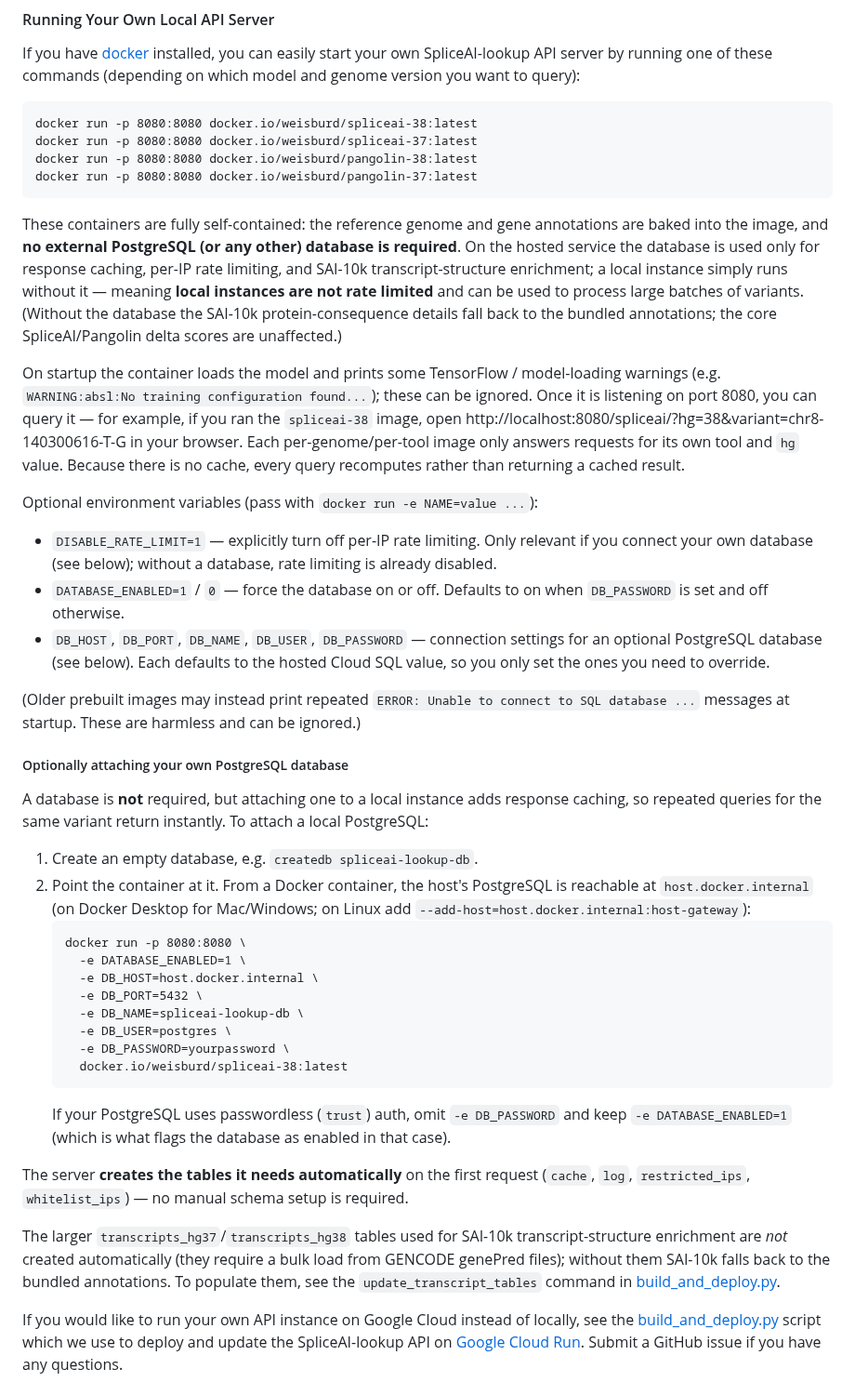
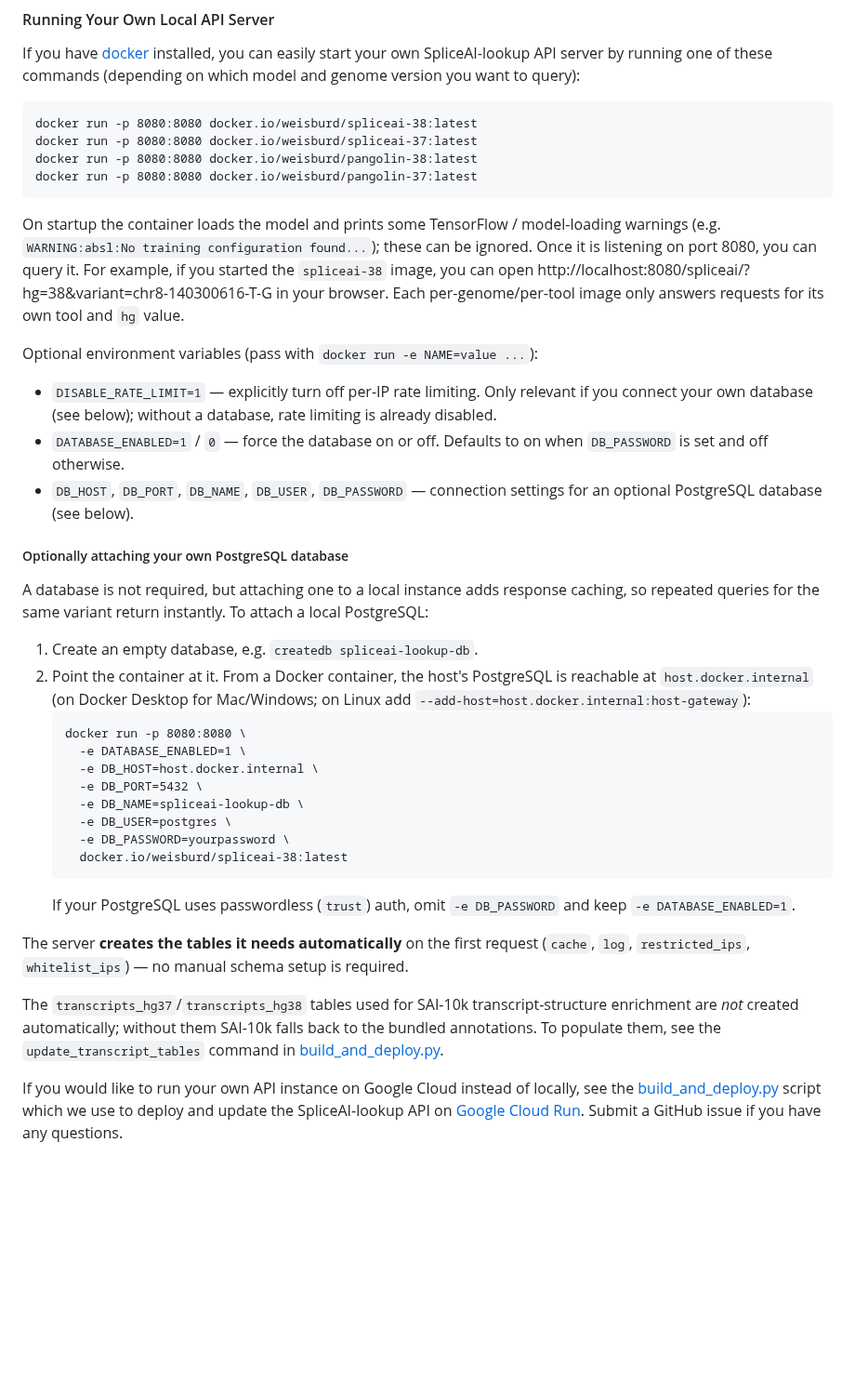
Before and after one commit to broadinstitute/SpliceAI-lookup, a Markdown page: README.md, the part around the change. Shown at 93% size. Drawn GitHub-style; blank space fills up the shorter version.

````diff
--- a/README.md
+++ b/README.md
@@ -51,20 +51,18 @@ docker run -p 8080:8080 docker.io/weisburd/spliceai-37:latest
 docker run -p 8080:8080 docker.io/weisburd/pangolin-38:latest
 docker run -p 8080:8080 docker.io/weisburd/pangolin-37:latest
 ```
-These containers are fully self-contained: the reference genome and gene annotations are baked into the image, and **no external PostgreSQL (or any other) database is required**. On the hosted service the database is used only for response caching, per-IP rate limiting, and SAI-10k transcript-structure enrichment; a local instance simply runs without it — meaning **local instances are not rate limited** and can be used to process large batches of variants. (Without the database the SAI-10k protein-consequence details fall back to the bundled annotations; the core SpliceAI/Pangolin delta scores are unaffected.)
 
-On startup the container loads the model and prints some TensorFlow / model-loading warnings (e.g. `WARNING:absl:No training configuration found...`); these can be ignored. Once it is listening on port 8080, you can query it — for example, if you ran the `spliceai-38` image, open http://localhost:8080/spliceai/?hg=38&variant=chr8-140300616-T-G in your browser. Each per-genome/per-tool image only answers requests for its own tool and `hg` value. Because there is no cache, every query recomputes rather than returning a cached result.
+On startup the container loads the model and prints some TensorFlow / model-loading warnings (e.g. `WARNING:absl:No training configuration found...`); these can be ignored. Once it is listening on port 8080, you can query it. For example, if you started the `spliceai-38` image, you can open http://localhost:8080/spliceai/?hg=38&variant=chr8-140300616-T-G in your browser. Each per-genome/per-tool image only answers requests for its own tool and `hg` value.
 
 Optional environment variables (pass with `docker run -e NAME=value ...`):
 - `DISABLE_RATE_LIMIT=1` — explicitly turn off per-IP rate limiting. Only relevant if you connect your own database (see below); without a database, rate limiting is already disabled.
 - `DATABASE_ENABLED=1` / `0` — force the database on or off. Defaults to on when `DB_PASSWORD` is set and off otherwise.
-- `DB_HOST`, `DB_PORT`, `DB_NAME`, `DB_USER`, `DB_PASSWORD` — connection settings for an optional PostgreSQL database (see below). Each defaults to the hosted Cloud SQL value, so you only set the ones you need to override.
+- `DB_HOST`, `DB_PORT`, `DB_NAME`, `DB_USER`, `DB_PASSWORD` — connection settings for an optional PostgreSQL database (see below).
 
-(Older prebuilt images may instead print repeated `ERROR: Unable to connect to SQL database ...` messages at startup. These are harmless and can be ignored.)
 
 ##### Optionally attaching your own PostgreSQL database
 
-A database is **not** required, but attaching one to a local instance adds response caching, so repeated queries for the same variant return instantly. To attach a local PostgreSQL:
+A database is not required, but attaching one to a local instance adds response caching, so repeated queries for the same variant return instantly. To attach a local PostgreSQL:
 
 1. Create an empty database, e.g. `createdb spliceai-lookup-db`.
 2. Point the container at it. From a Docker container, the host's PostgreSQL is reachable at `host.docker.internal` (on Docker Desktop for Mac/Windows; on Linux add `--add-host=host.docker.internal:host-gateway`):
@@ -78,12 +76,11 @@ A database is **not** required, but attaching one to a local instance adds respo
      -e DB_PASSWORD=yourpassword \
      docker.io/weisburd/spliceai-38:latest
    ```
-   If your PostgreSQL uses passwordless (`trust`) auth, omit `-e DB_PASSWORD` and keep `-e DATABASE_ENABLED=1` (which is what flags the database as enabled in that case).
+   If your PostgreSQL uses passwordless (`trust`) auth, omit `-e DB_PASSWORD` and keep `-e DATABASE_ENABLED=1`.
 
 The server **creates the tables it needs automatically** on the first request (`cache`, `log`, `restricted_ips`, `whitelist_ips`) — no manual schema setup is required.
 
-The larger `transcripts_hg37`/`transcripts_hg38` tables used for SAI-10k transcript-structure enrichment are *not* created automatically (they require a bulk load from GENCODE genePred files); without them SAI-10k falls back to the bundled annotations. To populate them, see the `update_transcript_tables` command in [build_and_deploy.py](https://github.com/broadinstitute/SpliceAI-lookup/blob/master/google_cloud_run_services/build_and_deploy.py).
-
+The `transcripts_hg37`/`transcripts_hg38` tables used for SAI-10k transcript-structure enrichment are *not* created automatically; without them SAI-10k falls back to the bundled annotations. To populate them, see the `update_transcript_tables` command in [build_and_deploy.py](https://github.com/broadinstitute/SpliceAI-lookup/blob/master/google_cloud_run_services/build_and_deploy.py).
 
 If you would like to run your own API instance on Google Cloud instead of locally, see the [build_and_deploy.py](https://github.com/broadinstitute/SpliceAI-lookup/blob/master/google_cloud_run_services/build_and_deploy.py#L224-L238) script which we use to deploy and update the SpliceAI-lookup API on [Google Cloud Run](https://cloud.google.com/run?hl=en). Submit a GitHub issue if you have any questions.
 
````
